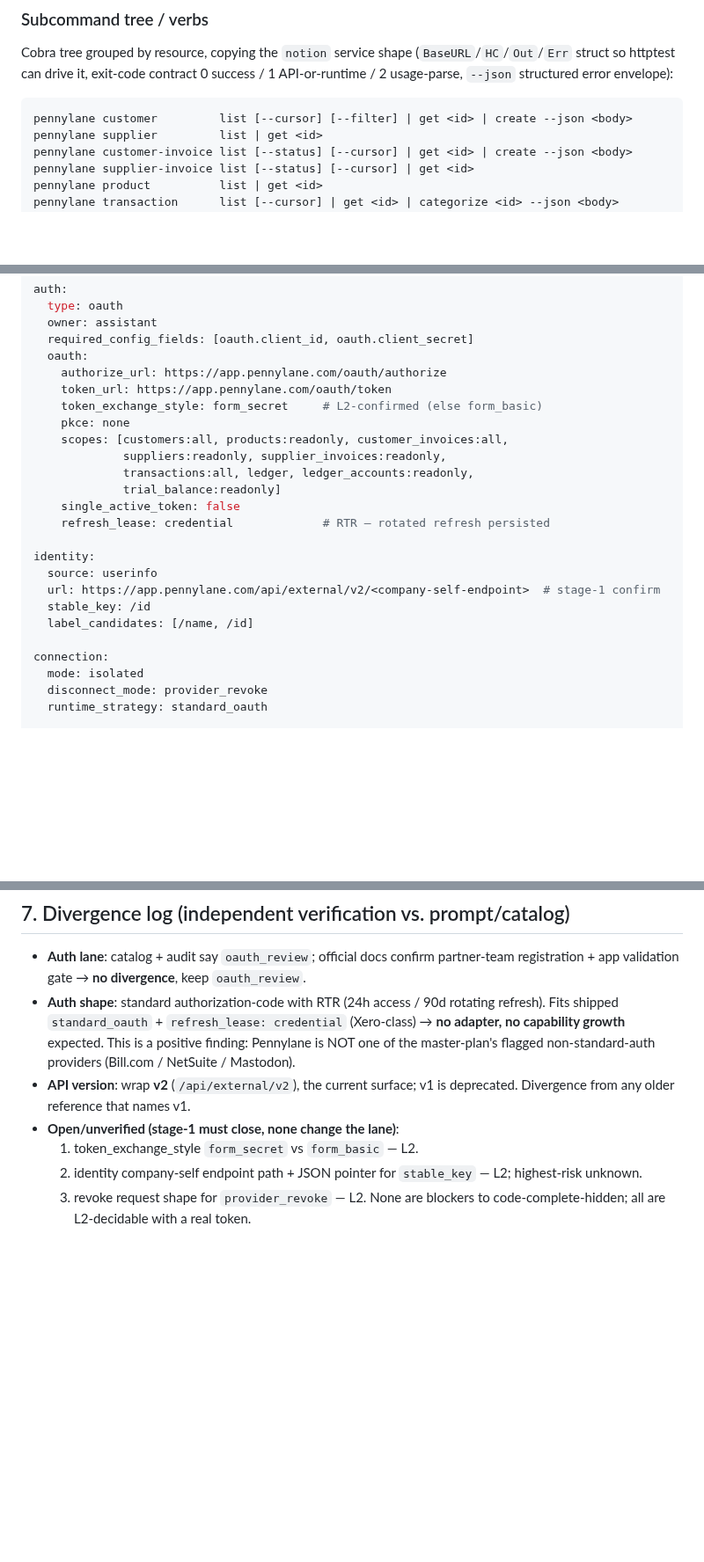
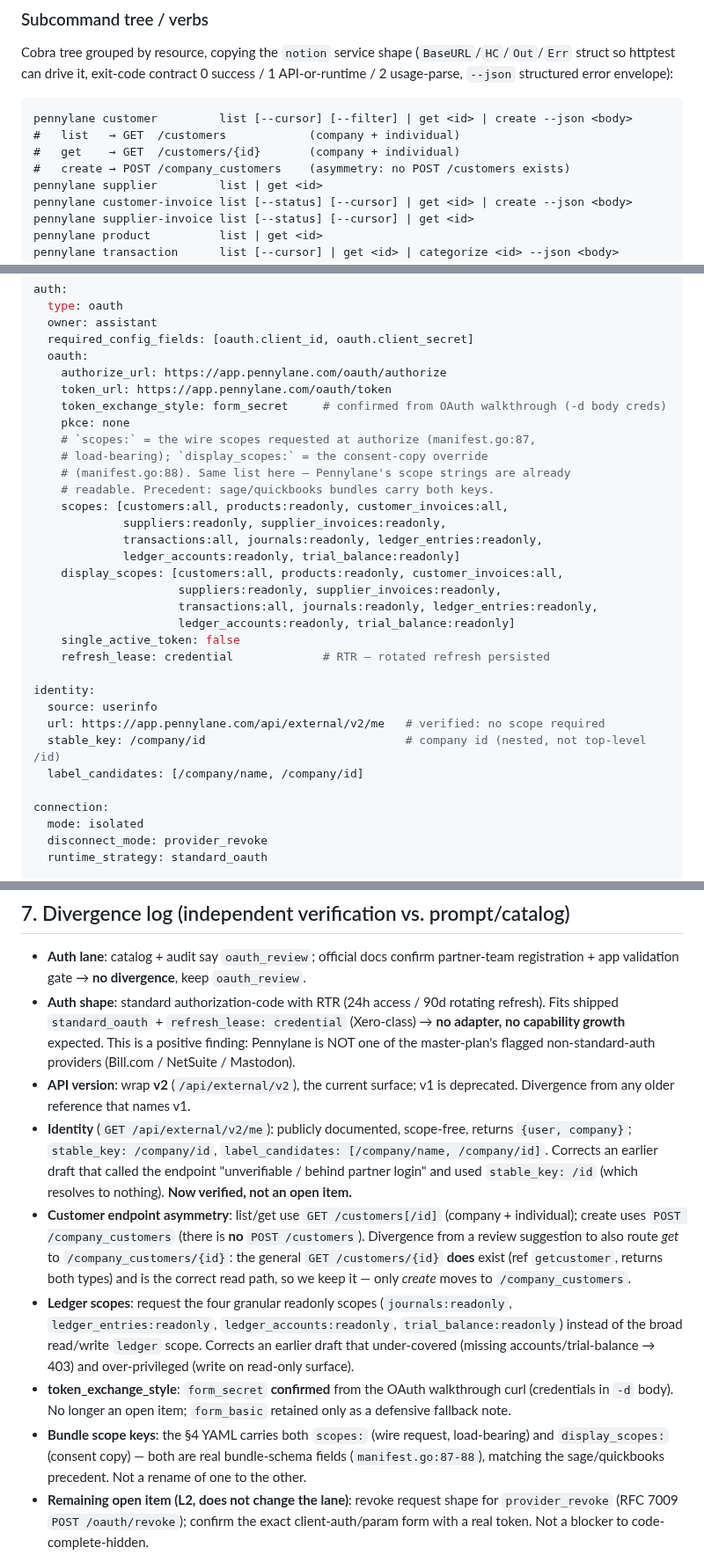
Before and after one commit to heliohq/anycli, a Markdown page: DESIGN.md, 3 parts joined by grey strips. Shown at 88% size. Drawn GitHub-style; blank space fills up the shorter version.

````diff
--- a/DESIGN.md
+++ b/DESIGN.md
@@ -88,6 +101,9 @@ error envelope):
 
 ```
 pennylane customer         list [--cursor] [--filter] | get <id> | create --json <body>
+#   list   → GET  /customers            (company + individual)
+#   get    → GET  /customers/{id}       (company + individual)
+#   create → POST /company_customers    (asymmetry: no POST /customers exists)
 pennylane supplier         list | get <id>
 pennylane customer-invoice list [--status] [--cursor] | get <id> | create --json <body>
 pennylane supplier-invoice list [--status] [--cursor] | get <id>
@@ -236,20 +285,28 @@ auth:
   oauth:
     authorize_url: https://app.pennylane.com/oauth/authorize
     token_url: https://app.pennylane.com/oauth/token
-    token_exchange_style: form_secret     # L2-confirmed (else form_basic)
+    token_exchange_style: form_secret     # confirmed from OAuth walkthrough (-d body creds)
     pkce: none
+    # `scopes:` = the wire scopes requested at authorize (manifest.go:87,
+    # load-bearing); `display_scopes:` = the consent-copy override
+    # (manifest.go:88). Same list here — Pennylane's scope strings are already
+    # readable. Precedent: sage/quickbooks bundles carry both keys.
     scopes: [customers:all, products:readonly, customer_invoices:all,
              suppliers:readonly, supplier_invoices:readonly,
-             transactions:all, ledger, ledger_accounts:readonly,
-             trial_balance:readonly]
+             transactions:all, journals:readonly, ledger_entries:readonly,
+             ledger_accounts:readonly, trial_balance:readonly]
+    display_scopes: [customers:all, products:readonly, customer_invoices:all,
+                     suppliers:readonly, supplier_invoices:readonly,
+                     transactions:all, journals:readonly, ledger_entries:readonly,
+                     ledger_accounts:readonly, trial_balance:readonly]
     single_active_token: false
     refresh_lease: credential             # RTR — rotated refresh persisted
 
 identity:
   source: userinfo
-  url: https://app.pennylane.com/api/external/v2/<company-self-endpoint>  # stage-1 confirm
-  stable_key: /id
-  label_candidates: [/name, /id]
+  url: https://app.pennylane.com/api/external/v2/me   # verified: no scope required
+  stable_key: /company/id                             # company id (nested, not top-level /id)
+  label_candidates: [/company/name, /company/id]
 
 connection:
   mode: isolated
@@ -333,13 +390,34 @@ review clearance only for the *visible flip*, not for the run itself.
   flagged non-standard-auth providers (Bill.com / NetSuite / Mastodon).
 - **API version**: wrap **v2** (`/api/external/v2`), the current surface; v1 is
   deprecated. Divergence from any older reference that names v1.
-- **Open/unverified (stage-1 must close, none change the lane)**:
-  1. token_exchange_style `form_secret` vs `form_basic` — L2.
-  2. identity company-self endpoint path + JSON pointer for `stable_key` — L2;
-     highest-risk unknown.
-  3. revoke request shape for `provider_revoke` — L2.
-  None are blockers to code-complete-hidden; all are L2-decidable with a real
-  token.
+- **Identity** (`GET /api/external/v2/me`): publicly documented, scope-free,
+  returns `{user, company}`; `stable_key: /company/id`,
+  `label_candidates: [/company/name, /company/id]`. Corrects an earlier draft
+  that called the endpoint "unverifiable / behind partner login" and used
+  `stable_key: /id` (which resolves to nothing). **Now verified, not an open
+  item.**
+- **Customer endpoint asymmetry**: list/get use `GET /customers[/id]` (company +
+  individual); create uses `POST /company_customers` (there is **no** `POST
+  /customers`). Divergence from a review suggestion to also route *get* to
+  `/company_customers/{id}`: the general `GET /customers/{id}` **does** exist
+  (ref `getcustomer`, returns both types) and is the correct read path, so we
+  keep it — only *create* moves to `/company_customers`.
+- **Ledger scopes**: request the four granular readonly scopes
+  (`journals:readonly`, `ledger_entries:readonly`, `ledger_accounts:readonly`,
+  `trial_balance:readonly`) instead of the broad read/write `ledger` scope.
+  Corrects an earlier draft that under-covered (missing accounts/trial-balance →
+  403) and over-privileged (write on read-only surface).
+- **token_exchange_style**: `form_secret` **confirmed** from the OAuth
+  walkthrough curl (credentials in `-d` body). No longer an open item;
+  `form_basic` retained only as a defensive fallback note.
+- **Bundle scope keys**: the §4 YAML carries both `scopes:` (wire request,
+  load-bearing) and `display_scopes:` (consent copy) — both are real
+  bundle-schema fields (`manifest.go:87-88`), matching the sage/quickbooks
+  precedent. Not a rename of one to the other.
+- **Remaining open item (L2, does not change the lane)**: revoke request shape
+  for `provider_revoke` (RFC 7009 `POST /oauth/revoke`); confirm the exact
+  client-auth/param form with a real token. Not a blocker to
+  code-complete-hidden.
 
 Sources: [OAuth 2.0 walkthrough](https://pennylane.readme.io/docs/oauth-20-walkthrough),
 [v2 scopes](https://pennylane.readme.io/docs/v2-scopes),
````
Also changed, not shown: other parts of DESIGN.md (+75 -26 lines).
